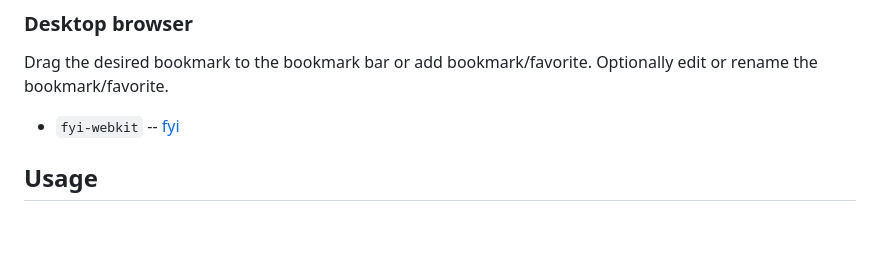
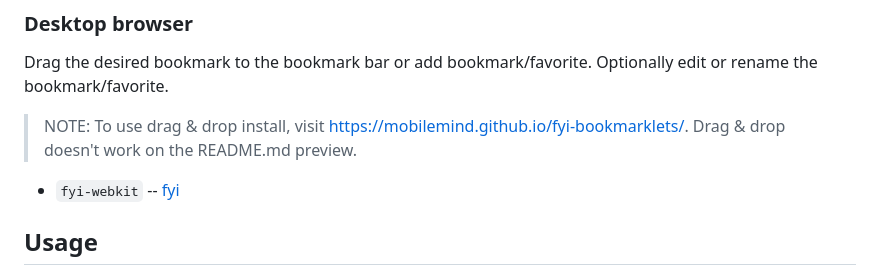
Before and after one commit to mobilemind/fyi-bookmarklets, a Markdown page: README.md, the part around the change. Rendered like a GitHub page; blank space fills up the shorter version.

Commit message:
README.md- note that drag & drop doesn't work on README preview

```diff
--- a/README.md
+++ b/README.md
@@ -22,6 +22,8 @@ Available versions include:
 
 Drag the desired bookmark to the bookmark bar or add bookmark/favorite.
 Optionally edit or rename the bookmark/favorite.
+
+>NOTE: To use drag & drop install, visit <https://mobilemind.github.io/fyi-bookmarklets/>. Drag & drop doesn't work on the README.md preview.
 
 + `fyi-webkit` --
   [fyi](javascript:%28%28%29%3D%3E%7Blet%20o%3D%27user%40domain.tld%27%2Ce%3D%27%27%3Bconst%20n%3DencodeURIComponent%28document.title%29%2Ct%3D%27%250D%250A%27%2Cd%3Dwindow.getSelection%28%29%3B%27%27%3D%3D%3De%26%26%28e%3Dwindow.prompt%28%27Send%20link%20to%20email%20address%28es%29%3A%27%2Co%29%29%3B%27%27%21%3D%3De%26%26%28location.href%3D%60mailto%3A%24%7Be%7D%3Fsubject%3Dfyi%3A%24%7Bn%7D%26body%3D%24%7Bn%7D%24%7Bt%7D%24%7BencodeURIComponent%28location.href%29%7D%24%7Bt%7D---%24%7Bt%7D%24%7BencodeURIComponent%28d%29%7D%24%7Bt%7D%24%7Bt%7D%60%29%7D%29%28%29%3Bvoid%272.9.2wk%27)
```
